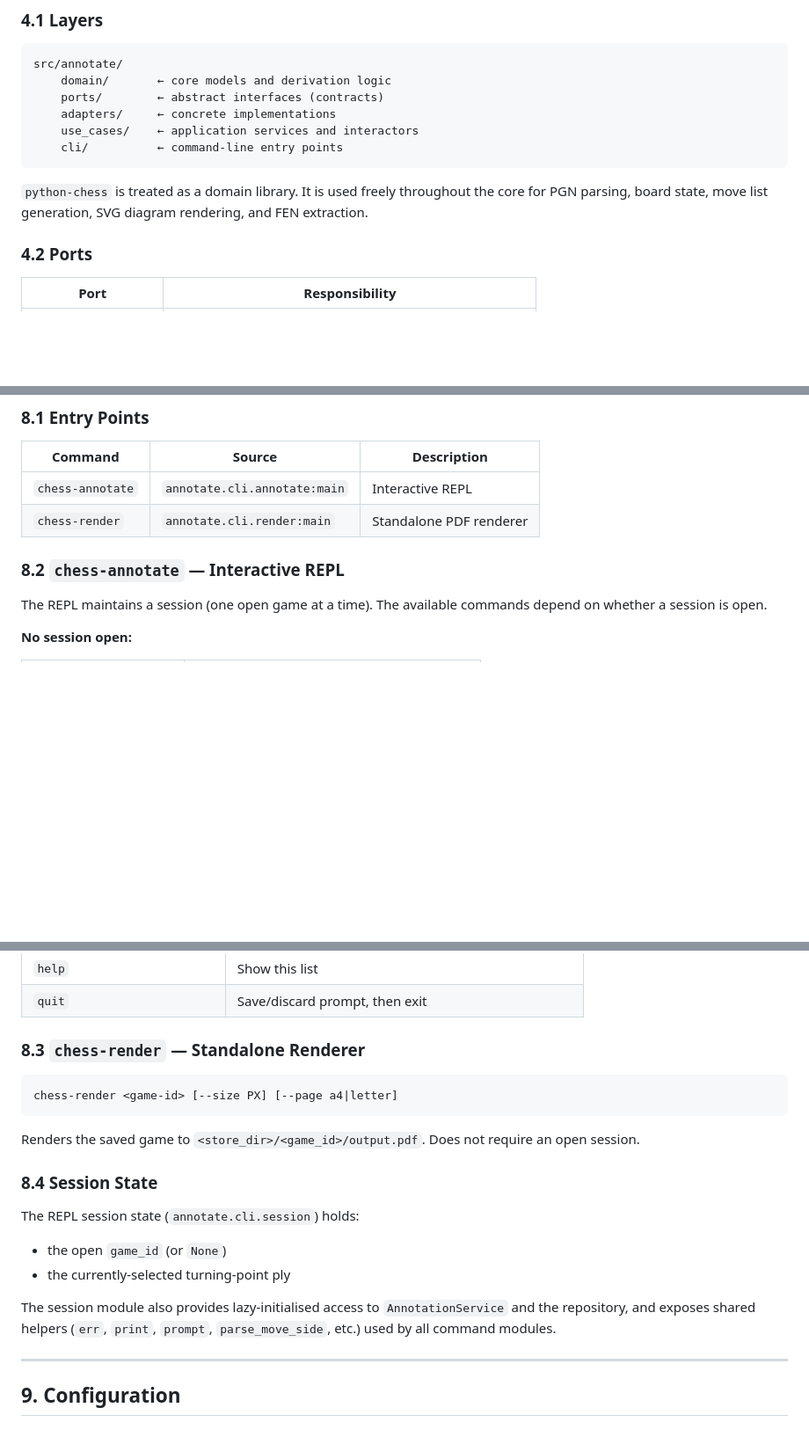
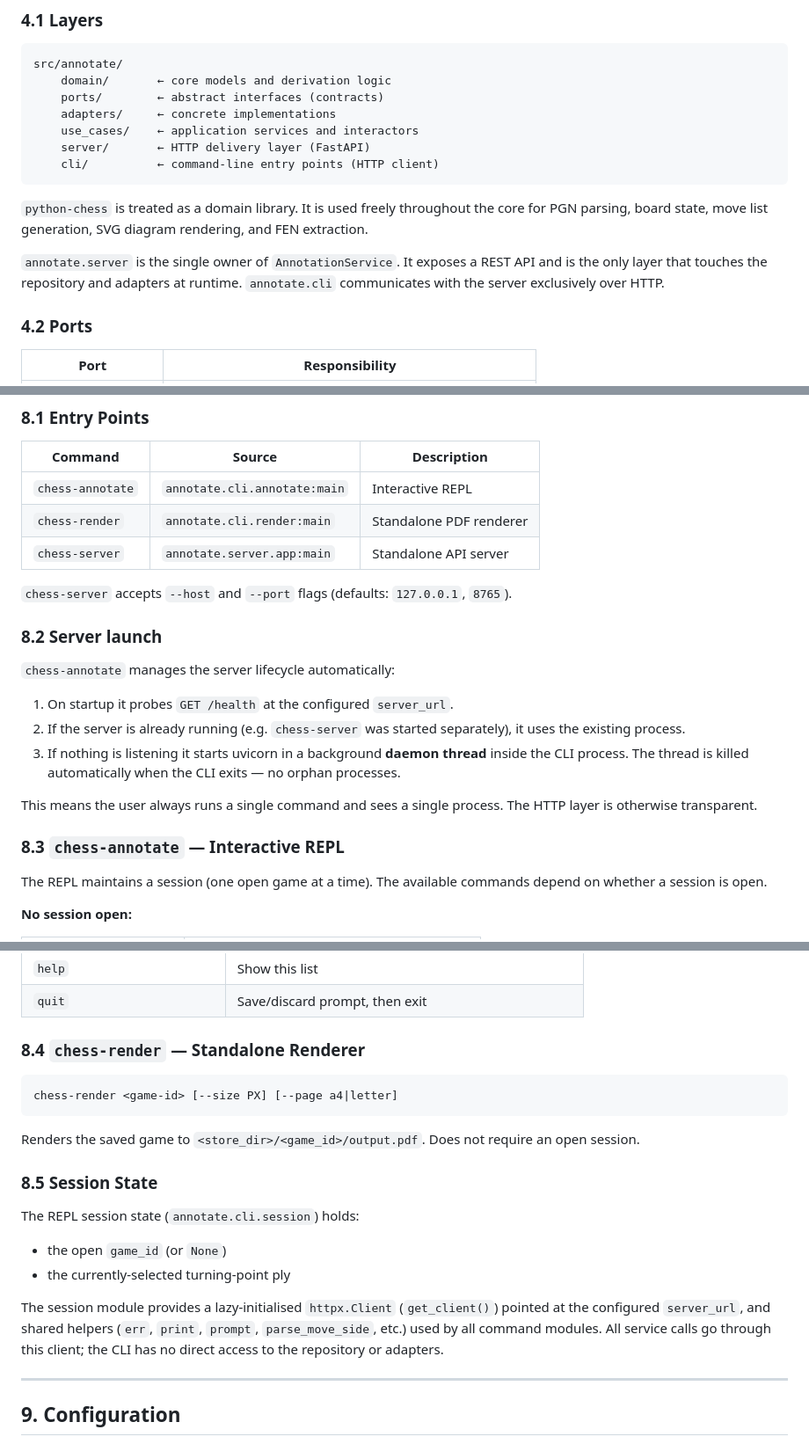
Before and after one commit to philhanna/chess-annotator, a Markdown page: docs/design.md, 3 parts joined by grey strips. Shown at 88% size. Drawn GitHub-style; blank space fills up the shorter version.

Commit message:
Update design.md to reflect REST API architecture
Documents the new annotate.server layer, chess-server entry point,
automatic server launch behaviour, server_url config key, and
the two new design decisions (D-013, D-014).

Co-Authored-By: Claude Sonnet 4.6 <noreply@anthropic.com>

````diff
--- a/docs/design.md
+++ b/docs/design.md
@@ -98,12 +98,17 @@ src/annotate/
     ports/        ← abstract interfaces (contracts)
     adapters/     ← concrete implementations
     use_cases/    ← application services and interactors
-    cli/          ← command-line entry points
+    server/       ← HTTP delivery layer (FastAPI)
+    cli/          ← command-line entry points (HTTP client)
 ```
 
 `python-chess` is treated as a domain library. It is used freely throughout
 the core for PGN parsing, board state, move list generation, SVG diagram
 rendering, and FEN extraction.
+
+`annotate.server` is the single owner of `AnnotationService`. It exposes a
+REST API and is the only layer that touches the repository and adapters at
+runtime. `annotate.cli` communicates with the server exclusively over HTTP.
 
 ### 4.2 Ports
 
@@ -271,8 +276,25 @@ and annotation.
 |---|---|---|
 | `chess-annotate` | `annotate.cli.annotate:main` | Interactive REPL |
 | `chess-render` | `annotate.cli.render:main` | Standalone PDF renderer |
+| `chess-server` | `annotate.server.app:main` | Standalone API server |
 
-### 8.2 `chess-annotate` — Interactive REPL
+`chess-server` accepts `--host` and `--port` flags (defaults: `127.0.0.1`, `8765`).
+
+### 8.2 Server launch
+
+`chess-annotate` manages the server lifecycle automatically:
+
+1. On startup it probes `GET /health` at the configured `server_url`.
+2. If the server is already running (e.g. `chess-server` was started separately),
+   it uses the existing process.
+3. If nothing is listening it starts uvicorn in a background **daemon thread**
+   inside the CLI process. The thread is killed automatically when the CLI exits —
+   no orphan processes.
+
+This means the user always runs a single command and sees a single process. The
+HTTP layer is otherwise transparent.
+
+### 8.3 `chess-annotate` — Interactive REPL
 
 The REPL maintains a session (one open game at a time). The available commands
 depend on whether a session is open.
@@ -312,7 +334,7 @@ depend on whether a session is open.
 | `help` | Show this list |
 | `quit` | Save/discard prompt, then exit |
 
-### 8.3 `chess-render` — Standalone Renderer
+### 8.4 `chess-render` — Standalone Renderer
 
 ```bash
 chess-render <game-id> [--size PX] [--page a4|letter]
@@ -321,16 +343,18 @@ chess-render <game-id> [--size PX] [--page a4|letter]
 Renders the saved game to `<store_dir>/<game_id>/output.pdf`. Does not require
 an open session.
 
-### 8.4 Session State
+### 8.5 Session State
 
 The REPL session state (`annotate.cli.session`) holds:
 
 - the open `game_id` (or `None`)
 - the currently-selected turning-point ply
 
-The session module also provides lazy-initialised access to `AnnotationService`
-and the repository, and exposes shared helpers (`err`, `print`, `prompt`,
-`parse_move_side`, etc.) used by all command modules.
+The session module provides a lazy-initialised `httpx.Client` (`get_client()`)
+pointed at the configured `server_url`, and shared helpers (`err`, `print`,
+`prompt`, `parse_move_side`, etc.) used by all command modules. All service
+calls go through this client; the CLI has no direct access to the repository
+or adapters.
 
 ---
 
````
Also changed, not shown: other parts of docs/design.md (+3 -0 lines).
